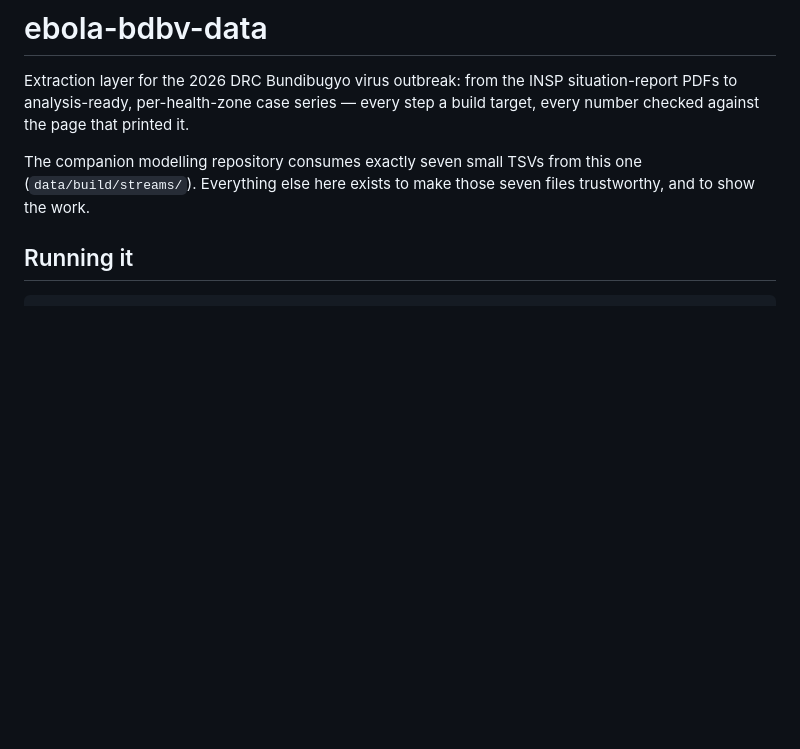
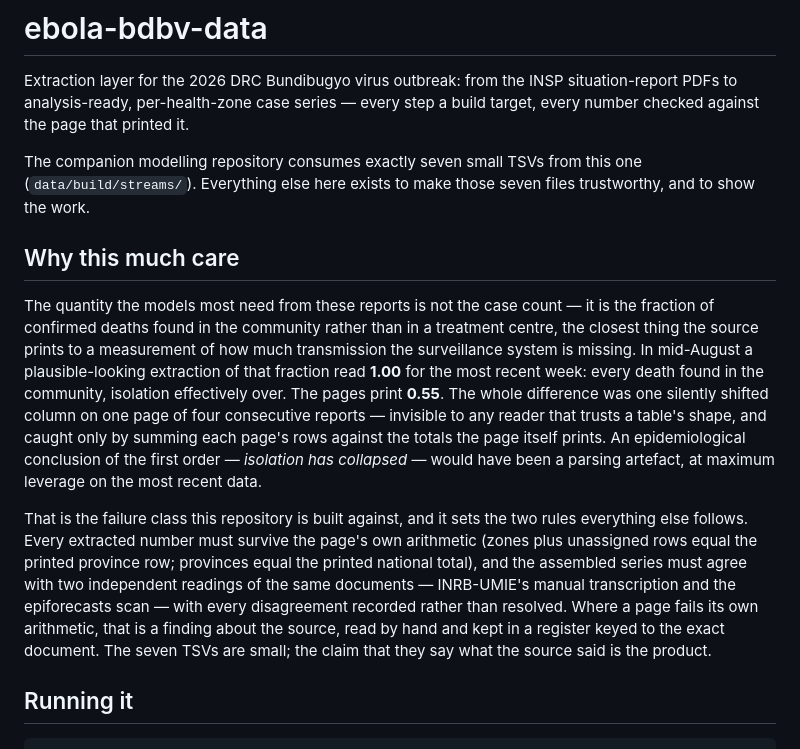
Before and after one commit to vsbuffalo/ebola-bdbv-data, a Markdown page: README.md, the part around one of its changes. GitHub-like rendering; blank space fills up the shorter version.

Commit message:
README: motivate the work with the ascertainment near-miss; embed the comparison figures
The 1.00-vs-0.55 community-death fraction -- a first-order epidemiological
conclusion that would have been a parsing artefact -- opens the README as
the failure class the pipeline is built against. The two comparison figures
are committed under docs/figures/ (data/build is gitignored) and refreshed
by every `make compare`, so the validation section travels with the repo.

Claude-Session: https://claude.ai/code/session_015tkmBJ2UNKTmshByKopqW2

```diff
--- a/README.md
+++ b/README.md
@@ -7,6 +7,32 @@ step a build target, every number checked against the page that printed it.
 The companion modelling repository consumes exactly seven small TSVs from this
 one (`data/build/streams/`). Everything else here exists to make those seven
 files trustworthy, and to show the work.
+
+## Why this much care
+
+The quantity the models most need from these reports is not the case count —
+it is the fraction of confirmed deaths found in the community rather than in
+a treatment centre, the closest thing the source prints to a measurement of
+how much transmission the surveillance system is missing. In mid-August a
+plausible-looking extraction of that fraction read **1.00** for the most
+recent week: every death found in the community, isolation effectively over.
+The pages print **0.55**. The whole difference was one silently shifted
+column on one page of four consecutive reports — invisible to any reader
+that trusts a table's shape, and caught only by summing each page's rows
+against the totals the page itself prints. An epidemiological conclusion of
+the first order — *isolation has collapsed* — would have been a parsing
+artefact, at maximum leverage on the most recent data.
+
+That is the failure class this repository is built against, and it sets the
+two rules everything else follows. Every extracted number must survive the
+page's own arithmetic (zones plus unassigned rows equal the printed province
+row; provinces equal the printed national total), and the assembled series
+must agree with two independent readings of the same documents — INRB-UMIE's
+manual transcription and the epiforecasts scan — with every disagreement
+recorded rather than resolved. Where a page fails its own arithmetic, that
+is a finding about the source, read by hand and kept in a register keyed to
+the exact document. The seven TSVs are small; the claim that they say what
+the source said is the product.
 
 ## Running it
 
```
Also changed, not shown: other parts of README.md (+14 -0 lines), docs/figures/comparison.png (added), docs/figures/comparison_series.png (added), 1 other file.
